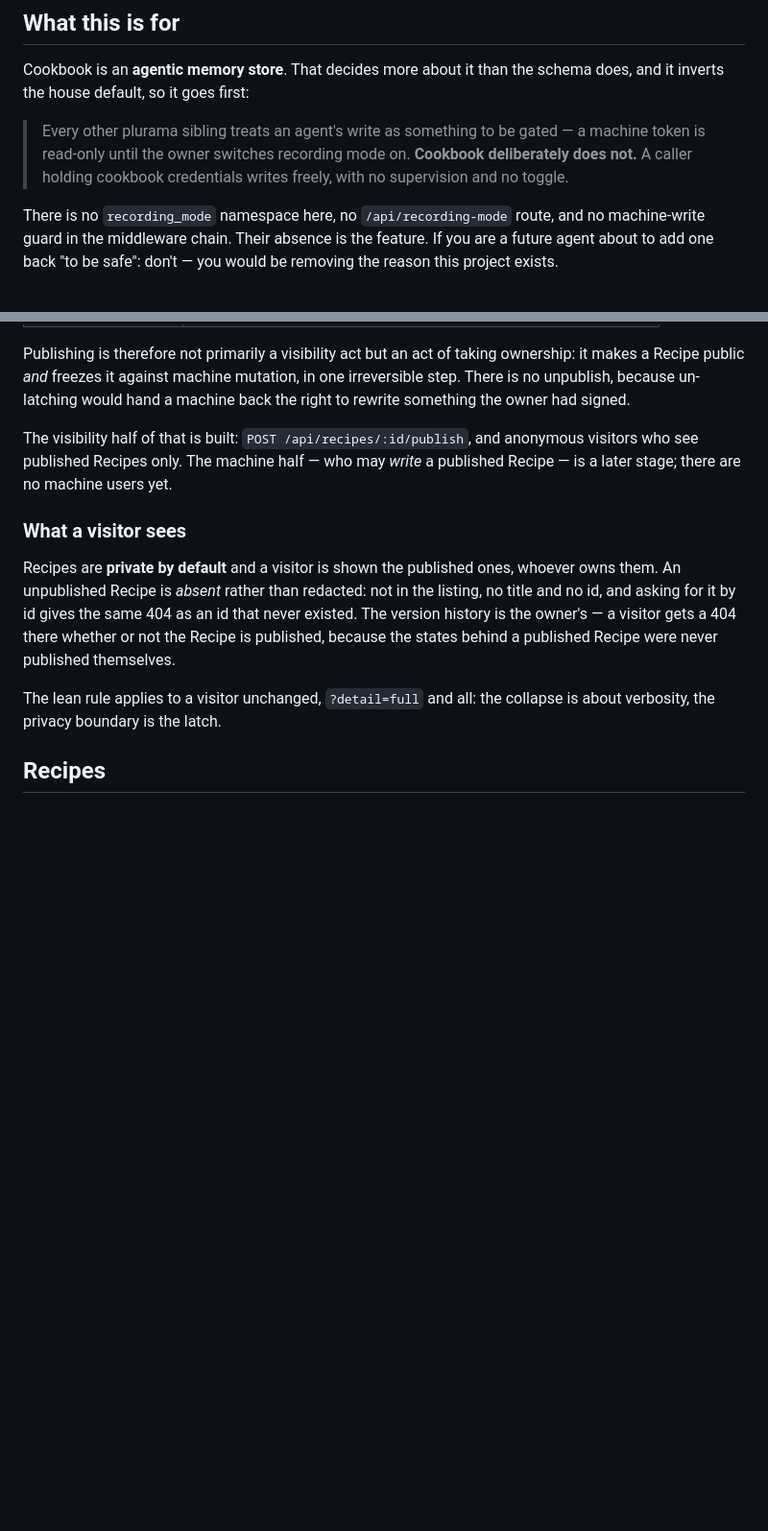
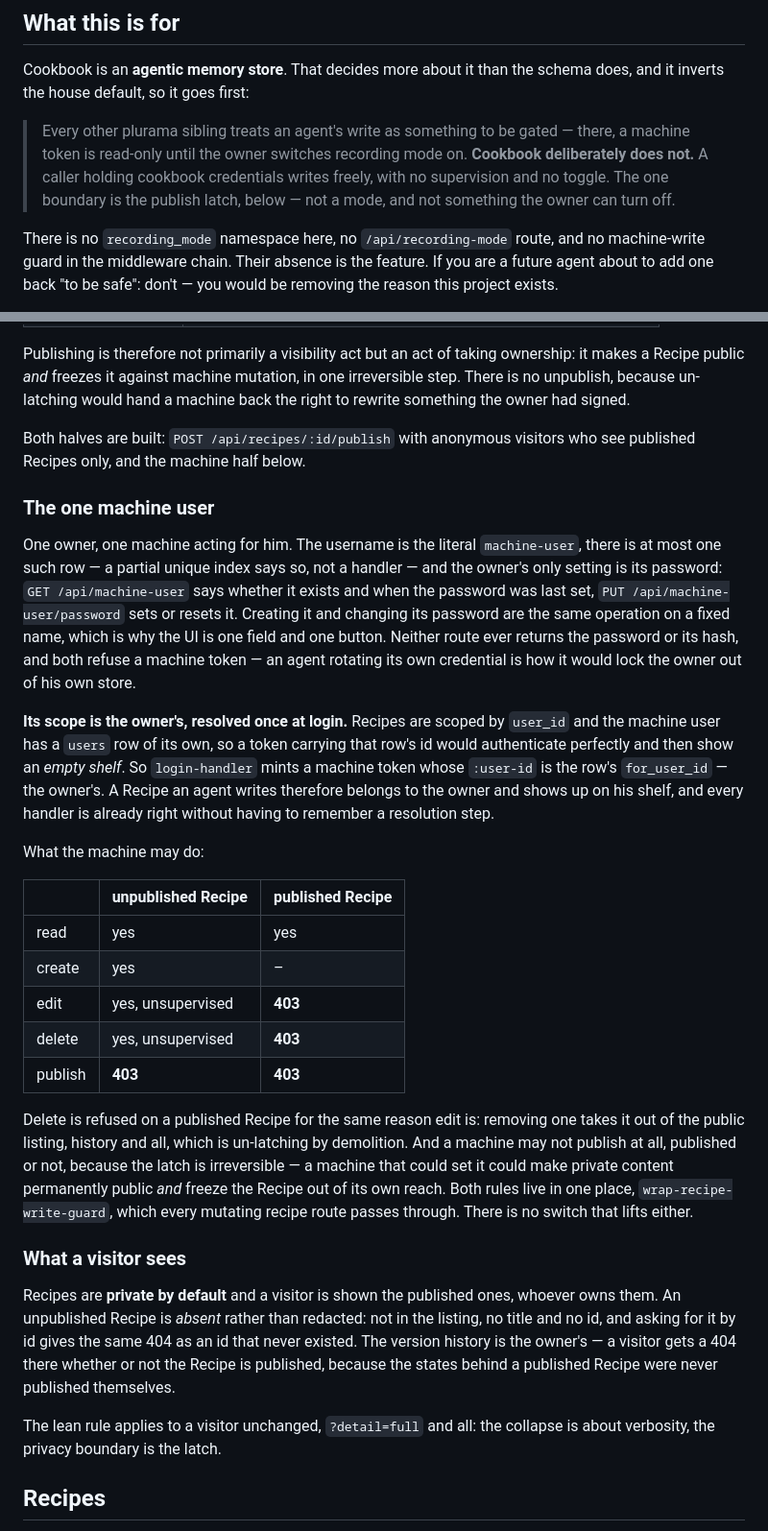
Before and after one commit to eighttrigrams/cookbook, a Markdown page: README.md, 2 parts joined by grey strips. Shown at 96% size. GitHub-like rendering; blank space fills up the shorter version.

Commit message:
README: the one machine user, and what the latch refuses it
The README said "there are no machine users yet" and called the machine half
of the latch a later stage. It is this stage, so that paragraph was about to
become the only place a reader is told something false.

What it now says: the fixed name and the SQL that keeps the row single, the
two owner-only password routes, the mint-time resolution that makes the
machine's scope the owner's — with the empty-shelf bug named, since that is
the thing a future reader would otherwise reintroduce — and a table of what
a machine may do, including why delete and publish are refused on the same
grounds as edit.

The house-default paragraph gains one clause: the boundary is the latch, not
a mode, and not something the owner can switch off. That distinction is the
whole of stage 4, and the absence of a recording gate is still stated exactly
as it was.

Co-Authored-By: Claude Opus 5 <noreply@anthropic.com>

```diff
--- a/README.md
+++ b/README.md
@@ -9,9 +9,10 @@ Cookbook is an **agentic memory store**. That decides more about it than the
 schema does, and it inverts the house default, so it goes first:
 
 > Every other plurama sibling treats an agent's write as something to be gated —
-> a machine token is read-only until the owner switches recording mode on.
+> there, a machine token is read-only until the owner switches recording mode on.
 > **Cookbook deliberately does not.** A caller holding cookbook credentials
-> writes freely, with no supervision and no toggle.
+> writes freely, with no supervision and no toggle. The one boundary is the
+> publish latch, below — not a mode, and not something the owner can turn off.
 
 There is no `recording_mode` namespace here, no `/api/recording-mode` route, and
 no machine-write guard in the middleware chain. Their absence is the feature. If
@@ -30,9 +31,46 @@ ownership: it makes a Recipe public *and* freezes it against machine mutation,
 in one irreversible step. There is no unpublish, because un-latching would hand
 a machine back the right to rewrite something the owner had signed.
 
-The visibility half of that is built: `POST /api/recipes/:id/publish`, and
-anonymous visitors who see published Recipes only. The machine half — who may
-*write* a published Recipe — is a later stage; there are no machine users yet.
+Both halves are built: `POST /api/recipes/:id/publish` with anonymous visitors
+who see published Recipes only, and the machine half below.
+
+### The one machine user
+
+One owner, one machine acting for him. The username is the literal
+`machine-user`, there is at most one such row — a partial unique index says so,
+not a handler — and the owner's only setting is its password: `GET
+/api/machine-user` says whether it exists and when the password was last set,
+`PUT /api/machine-user/password` sets or resets it. Creating it and changing its
+password are the same operation on a fixed name, which is why the UI is one field
+and one button. Neither route ever returns the password or its hash, and both
+refuse a machine token — an agent rotating its own credential is how it would
+lock the owner out of his own store.
+
+**Its scope is the owner's, resolved once at login.** Recipes are scoped by
+`user_id` and the machine user has a `users` row of its own, so a token carrying
+that row's id would authenticate perfectly and then show an *empty shelf*. So
+`login-handler` mints a machine token whose `:user-id` is the row's `for_user_id`
+— the owner's. A Recipe an agent writes therefore belongs to the owner and shows
+up on his shelf, and every handler is already right without having to remember a
+resolution step.
+
+What the machine may do:
+
+| | unpublished Recipe | published Recipe |
+|---|---|---|
+| read | yes | yes |
+| create | yes | – |
+| edit | yes, unsupervised | **403** |
+| delete | yes, unsupervised | **403** |
+| publish | **403** | **403** |
+
+Delete is refused on a published Recipe for the same reason edit is: removing one
+takes it out of the public listing, history and all, which is un-latching by
+demolition. And a machine may not publish at all, published or not, because the
+latch is irreversible — a machine that could set it could make private content
+permanently public *and* freeze the Recipe out of its own reach. Both rules live
+in one place, `wrap-recipe-write-guard`, which every mutating recipe route passes
+through. There is no switch that lifts either.
 
 ### What a visitor sees
 
```
